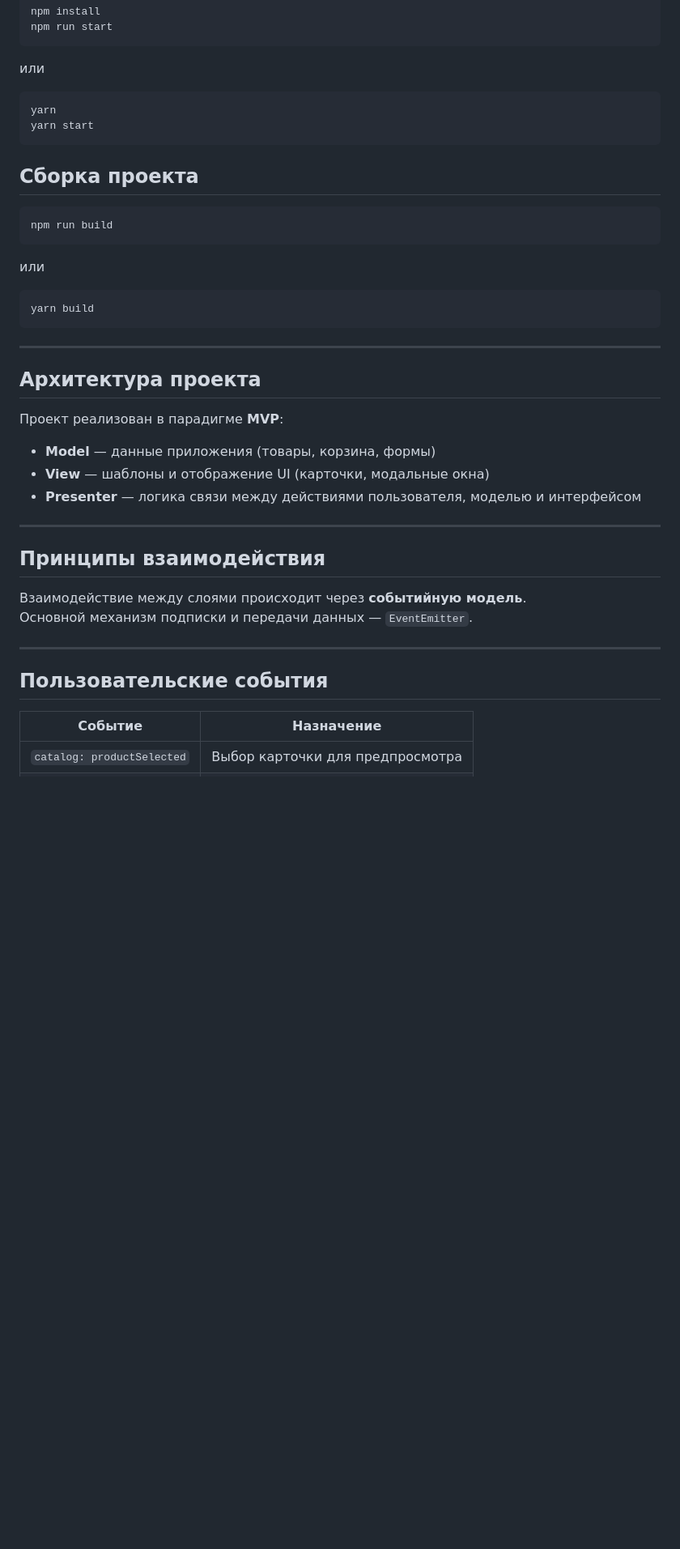
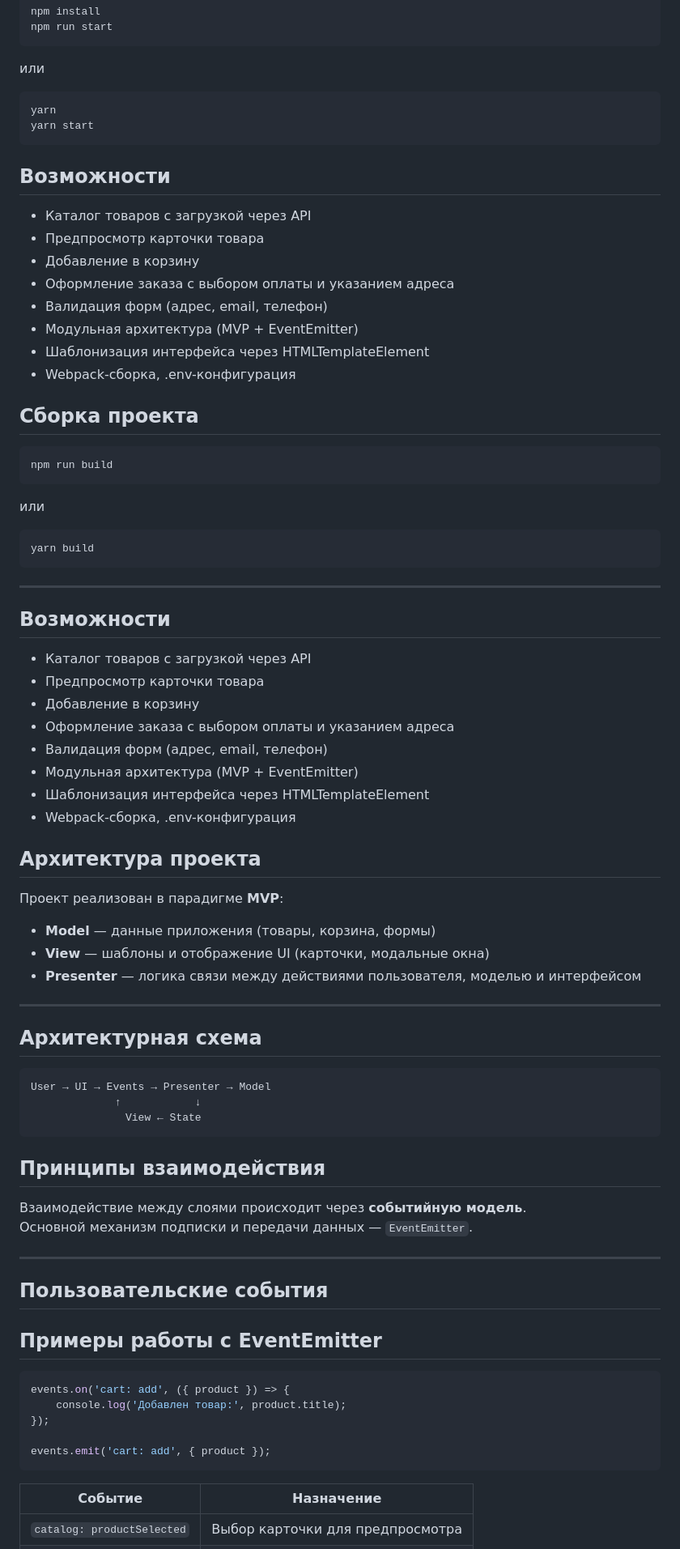
Before and after one commit to stilooz/web-larek-frontend, a Markdown page: README.md, the part around the change. Shown: that part at 81% size. Rendered like a GitHub page; blank space fills up the shorter version.

Commit message:
изменения ридми

````diff
--- a/README.md
+++ b/README.md
@@ -42,6 +42,17 @@ yarn
 yarn start
 ```
 
+## Возможности
+
+- Каталог товаров с загрузкой через API
+- Предпросмотр карточки товара
+- Добавление в корзину
+- Оформление заказа с выбором оплаты и указанием адреса
+- Валидация форм (адрес, email, телефон)
+- Модульная архитектура (MVP + EventEmitter)
+- Шаблонизация интерфейса через HTMLTemplateElement
+- Webpack-сборка, .env-конфигурация
+
 ## Сборка проекта
 
 ```bash
@@ -56,6 +67,17 @@ yarn build
 
 ---
 
+## Возможности
+
+- Каталог товаров с загрузкой через API
+- Предпросмотр карточки товара
+- Добавление в корзину
+- Оформление заказа с выбором оплаты и указанием адреса
+- Валидация форм (адрес, email, телефон)
+- Модульная архитектура (MVP + EventEmitter)
+- Шаблонизация интерфейса через HTMLTemplateElement
+- Webpack-сборка, .env-конфигурация
+
 ## Архитектура проекта
 
 Проект реализован в парадигме **MVP**:
@@ -66,6 +88,14 @@ yarn build
 
 ---
 
+## Архитектурная схема
+
+```
+User → UI → Events → Presenter → Model
+        ↑       ↓
+         View ← State
+```
+
 ## Принципы взаимодействия
 
 Взаимодействие между слоями происходит через **событийную модель**.
@@ -74,6 +104,16 @@ yarn build
 ---
 
 ## Пользовательские события
+
+## Примеры работы с EventEmitter
+
+```ts
+events.on('cart: add', ({ product }) => {
+	console.log('Добавлен товар:', product.title);
+});
+
+events.emit('cart: add', { product });
+```
 
 | Событие                    | Назначение                       |
 | -------------------------- | -------------------------------- |
````
